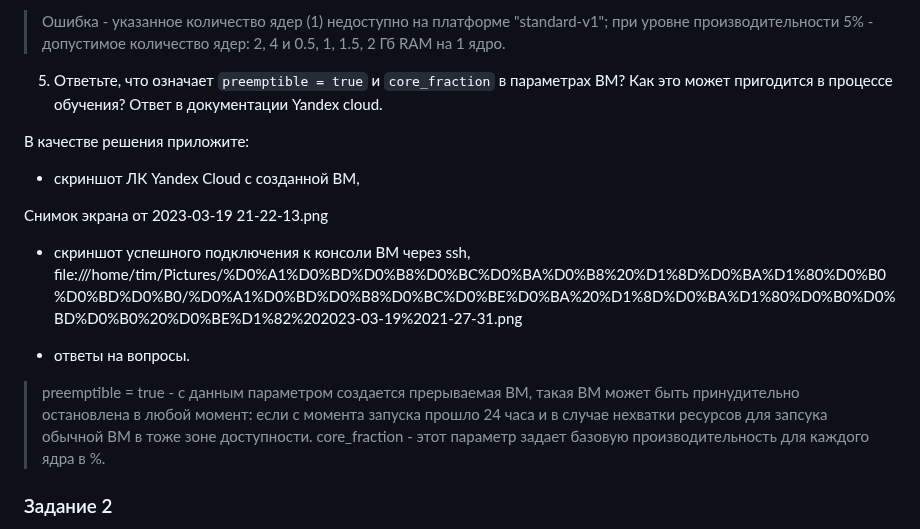
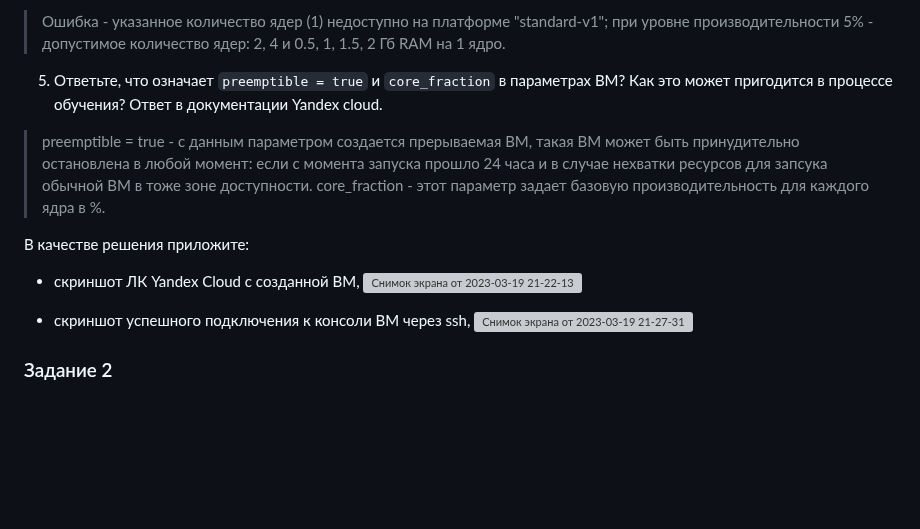
Before and after one commit to YTimashev/devops-netology, a Markdown page: terraform/ter_hw_02/README.md, the part around the change. Drawn GitHub-style; blank space fills up the shorter version; grey boxes are pictures that could not be loaded.

Commit message:
ter_hw_02v1.3

````diff
--- a/terraform/ter_hw_02/README.md
+++ b/terraform/ter_hw_02/README.md
@@ -30,19 +30,18 @@ https://console.cloud.yandex.ru/folders/<ваш cloud_id>/vpc/security-groups
 
 
 5. Ответьте, что означает ```preemptible = true``` и ```core_fraction``` в параметрах ВМ? Как это может пригодится в процессе обучения? Ответ в документации Yandex cloud.
+>preemptible = true - с данным параметром создается прерываемая ВМ, такая ВМ может быть принудительно остановлена в любой момент: если с момента запуска прошло 24 часа и в случае нехватки ресурсов для запсука обычной ВМ в тоже зоне доступности.
+>core_fraction - этот параметр задает базовую производительность для каждого ядра в %.
+
 
 В качестве решения приложите:
 - скриншот ЛК Yandex Cloud с созданной ВМ,
+![Снимок экрана от 2023-03-19 21-22-13](https://user-images.githubusercontent.com/108893621/226434921-72598511-a0ec-498a-b306-a3ec593728d4.png)
 
-Снимок экрана от 2023-03-19 21-22-13.png
 
 - скриншот успешного подключения к консоли ВМ через ssh,
-file:///home/tim/Pictures/%D0%A1%D0%BD%D0%B8%D0%BC%D0%BA%D0%B8%20%D1%8D%D0%BA%D1%80%D0%B0%D0%BD%D0%B0/%D0%A1%D0%BD%D0%B8%D0%BC%D0%BE%D0%BA%20%D1%8D%D0%BA%D1%80%D0%B0%D0%BD%D0%B0%20%D0%BE%D1%82%202023-03-19%2021-27-31.png
+![Снимок экрана от 2023-03-19 21-27-31](https://user-images.githubusercontent.com/108893621/226434959-65d341b7-9c90-43cf-86a6-fdd4e75f8887.png)
 
-
-- ответы на вопросы.
->preemptible = true - с данным параметром создается прерываемая ВМ, такая ВМ может быть принудительно остановлена в любой момент: если с момента запуска прошло 24 часа и в случае нехватки ресурсов для запсука обычной ВМ в тоже зоне доступности.
->core_fraction - этот параметр задает базовую производительность для каждого ядра в %.
 
 ### Задание 2
 
````
